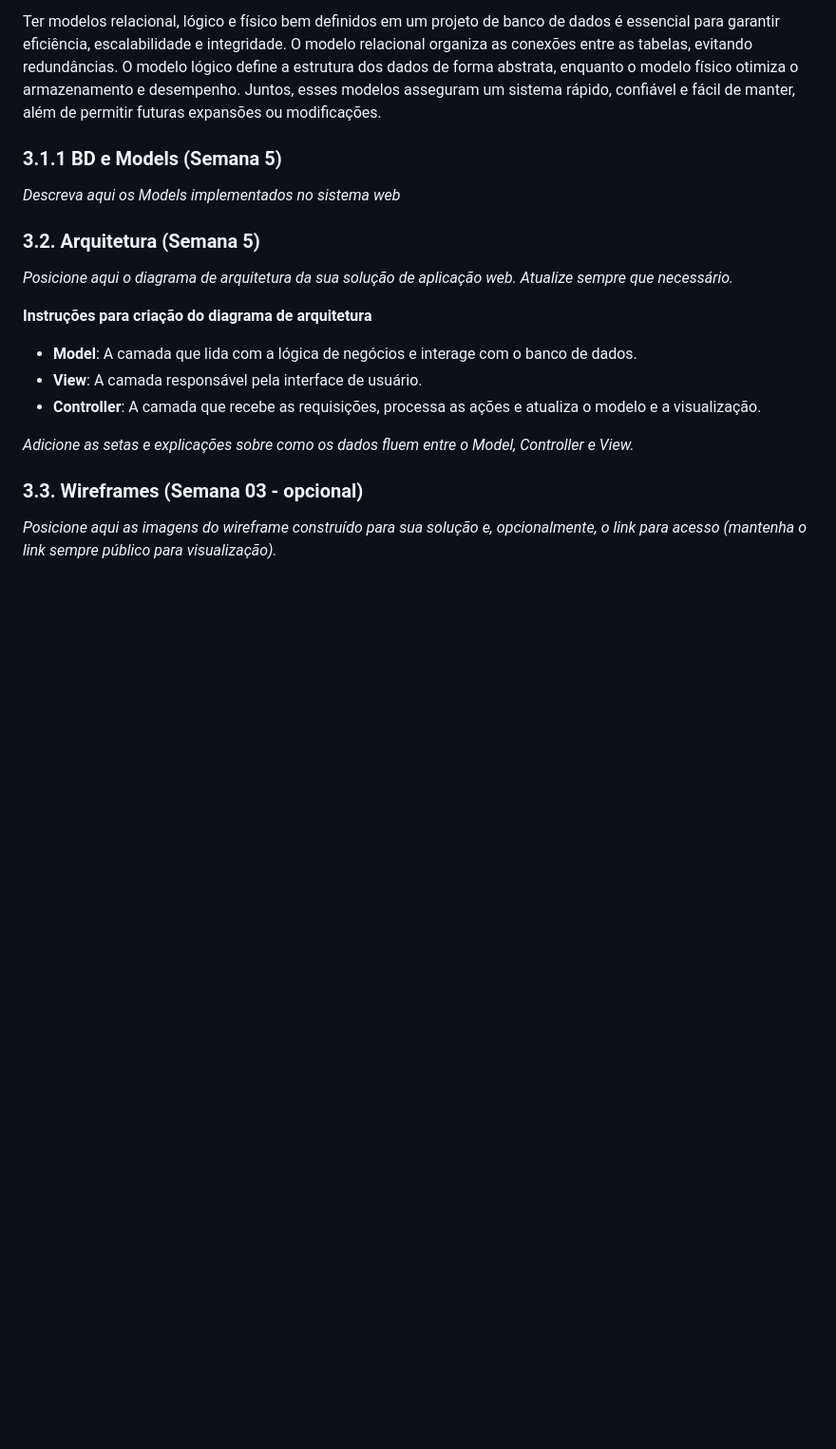
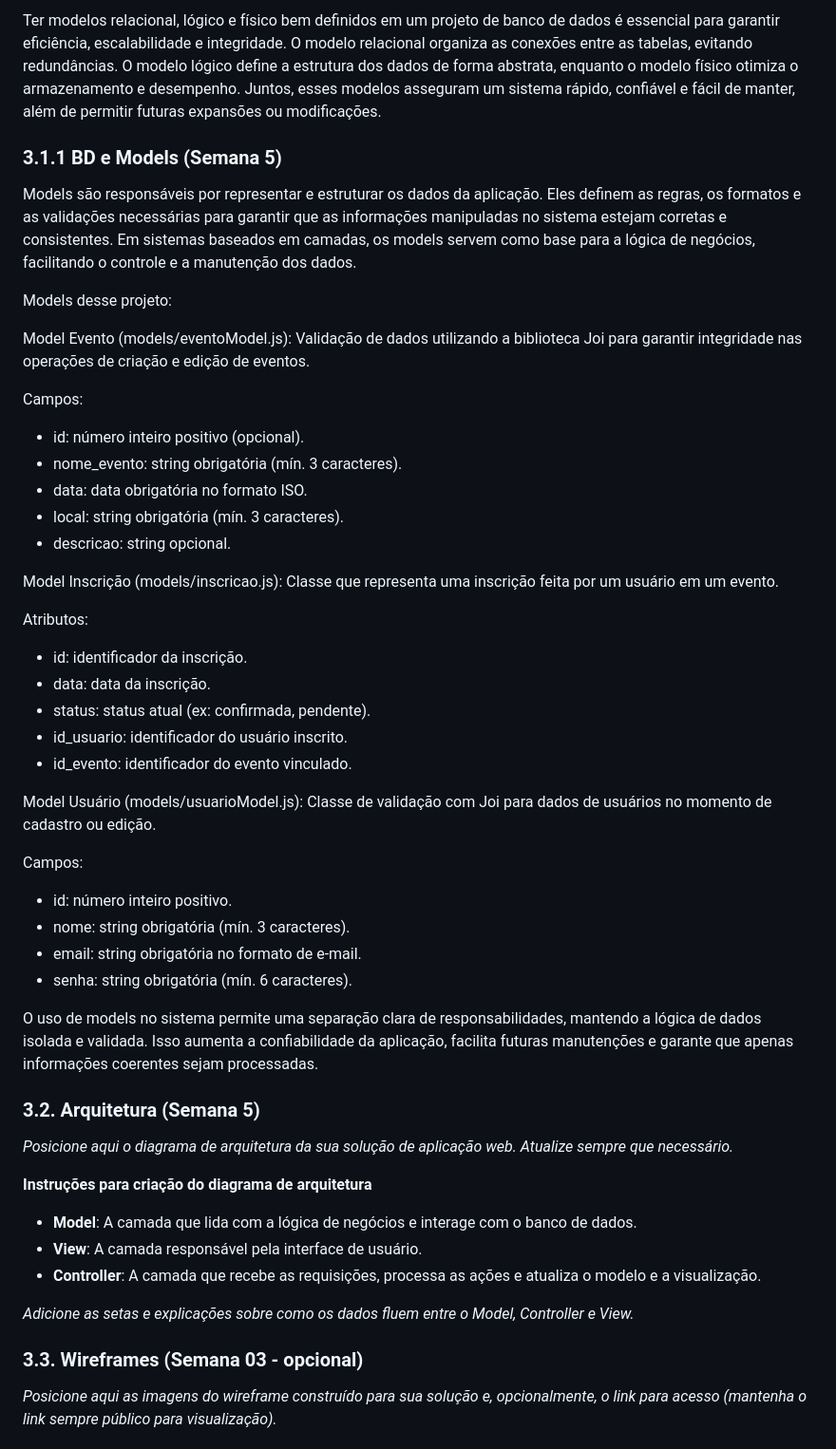
Before and after one commit to livianegrini/Organized, a Markdown page: documentacao/WAD.md, the part around the change printed below. Shown: that part at 95% size. Drawn GitHub-style; blank space fills up the shorter version.

Commit message:
docs: adicionando atualização WAD

```diff
--- a/documentacao/WAD.md
+++ b/documentacao/WAD.md
@@ -66,7 +66,40 @@ Ter modelos relacional, lógico e físico bem definidos em um projeto de banco d
 
 
 ### 3.1.1 BD e Models (Semana 5)
-*Descreva aqui os Models implementados no sistema web*
+Models são responsáveis por representar e estruturar os dados da aplicação. Eles definem as regras, os formatos e as validações necessárias para garantir que as informações manipuladas no sistema estejam corretas e consistentes. Em sistemas baseados em camadas, os models servem como base para a lógica de negócios, facilitando o controle e a manutenção dos dados.
+
+Models desse projeto:
+
+Model Evento (models/eventoModel.js):
+Validação de dados utilizando a biblioteca Joi para garantir integridade nas operações de criação e edição de eventos.
+
+Campos:
+- id: número inteiro positivo (opcional).
+- nome_evento: string obrigatória (mín. 3 caracteres).
+- data: data obrigatória no formato ISO.
+- local: string obrigatória (mín. 3 caracteres).
+- descricao: string opcional.
+
+Model Inscrição (models/inscricao.js):
+Classe que representa uma inscrição feita por um usuário em um evento.
+
+Atributos:
+- id: identificador da inscrição.
+- data: data da inscrição.
+- status: status atual (ex: confirmada, pendente).
+- id_usuario: identificador do usuário inscrito.
+- id_evento: identificador do evento vinculado.
+
+Model Usuário (models/usuarioModel.js):
+Classe de validação com Joi para dados de usuários no momento de cadastro ou edição.
+
+Campos:
+- id: número inteiro positivo.
+- nome: string obrigatória (mín. 3 caracteres).
+- email: string obrigatória no formato de e-mail.
+- senha: string obrigatória (mín. 6 caracteres).
+
+O uso de models no sistema permite uma separação clara de responsabilidades, mantendo a lógica de dados isolada e validada. Isso aumenta a confiabilidade da aplicação, facilita futuras manutenções e garante que apenas informações coerentes sejam processadas.
 
 ### 3.2. Arquitetura (Semana 5)
 
```
Also changed, not shown: other parts of documentacao/WAD.md (+26 -1 lines).
